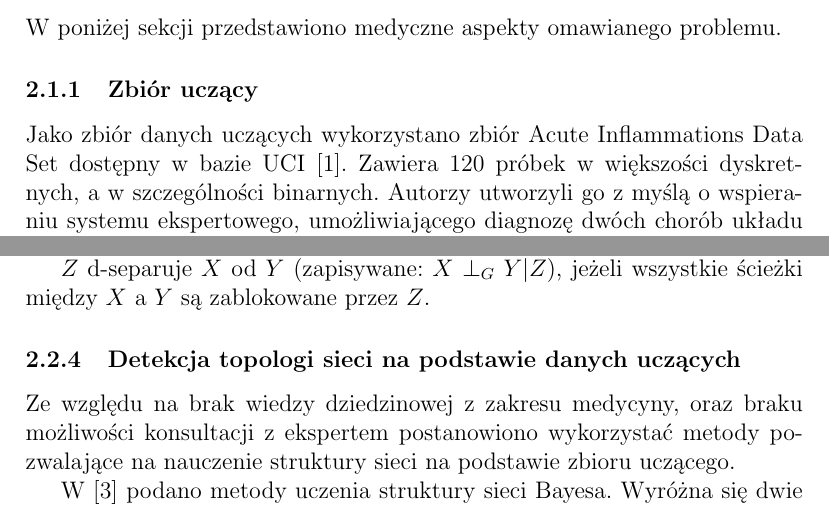
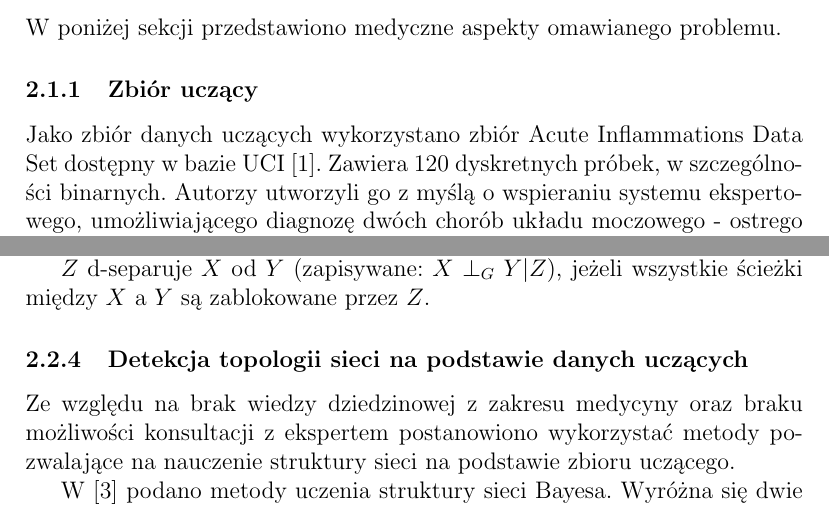
Before and after one commit to jedrzejkozal/MMO, a LaTeX document (docs/sprawozdanie.tex): two parts of pages 5 and 9 of 20, joined at a grey line, cut so that both start at the same text. Compiled offline with pdfLaTeX.

Commit message:
Poprawki

```diff
--- a/docs/sprawozdanie.tex
+++ b/docs/sprawozdanie.tex
@@ -76,7 +76,7 @@ W tej sekcji zostaną omówione teoretyczne aspekty problemu oraz przyjętych ro
 W poniżej sekcji przedstawiono medyczne aspekty omawianego problemu.
 
 \subsubsection{Zbiór uczący}
-Jako zbiór danych uczących wykorzystano zbiór Acute Inflammations Data Set dostępny w bazie UCI \cite{dataset}. Zawiera 120 próbek w większości dyskretnych, a w szczególności binarnych. Autorzy utworzyli go z myślą o wspieraniu systemu ekspertowego, umożliwiającego diagnozę dwóch chorób układu moczowego - ostrego zapalenia pęcherza moczowego oraz odmiedniczkowego zapalenia nerek. Poniższe charakterystyki chorób zostały zaczerpnięte z opisu zbioru.
+Jako zbiór danych uczących wykorzystano zbiór Acute Inflammations Data Set dostępny w bazie UCI \cite{dataset}. Zawiera 120 dyskretnych próbek, w szczególności binarnych. Autorzy utworzyli go z myślą o wspieraniu systemu ekspertowego, umożliwiającego diagnozę dwóch chorób układu moczowego - ostrego zapalenia pęcherza moczowego oraz odmiedniczkowego zapalenia nerek. Poniższe charakterystyki chorób zostały zaczerpnięte z opisu zbioru.
 
 \paragraph{Ostre zapalenie pęcherza moczowego}
 "Jest charakteryzowane przez nagłe wystąpienie bólu w okolicach brzucha i oddawaniem moczu przez nieustająco parcie moczowe, bólem w trakcie oddawania moczu i czasami brakiem zdolności utrzymania moczu. Temperatura ciała podnosi się, jednakże nie powyżej 38C. Wydzielany mocz jest mętny i czasami zawiera krew. Przy odpowiednim leczeniu, symptomy ustępują w przeciągu kilku dni. Jednakże, choroba ma skłonności do nawrotów. U osób z ostrym zapaleniem pęcherza moczowego powinniśmy się spodziewać, że choroba będzie miała dłuższy przebieg."
@@ -162,9 +162,9 @@ $X$ jest niezależne od $Y$, jeżeli wszystkie możliwe ścieżki między $X$ a
 
 $Z$ d-separuje $X$ od $Y$ (zapisywane: $X \perp_G Y|Z$), jeżeli wszystkie ścieżki między $X$ a $Y$ są zablokowane przez $Z$.
 
-\subsubsection{Detekcja topologi sieci na podstawie danych uczących}
+\subsubsection{Detekcja topologii sieci na podstawie danych uczących}
 
-Ze względu na brak wiedzy dziedzinowej z zakresu medycyny, oraz braku możliwości konsultacji z ekspertem postanowiono wykorzystać metody pozwalające na nauczenie struktury sieci na podstawie zbioru uczącego.
+Ze względu na brak wiedzy dziedzinowej z zakresu medycyny oraz braku możliwości konsultacji z ekspertem postanowiono wykorzystać metody pozwalające na nauczenie struktury sieci na podstawie zbioru uczącego.
 
 W \cite{PhD} podano metody uczenia struktury sieci Bayesa. Wyróżna się dwie główne metody. Pierwsza z nich opiera się na maksymalizacji funkcji celu z wykorzystaniem maximum likelihood. Zaproponowano podejście w którym topologia sieci jest modyfikowana zgodnie z kierunkiem wzrostu maximum likelihood (hill climbing).
 
```
Also changed, not shown: docs/sprawozdanie.tex (2 more changed lines).
